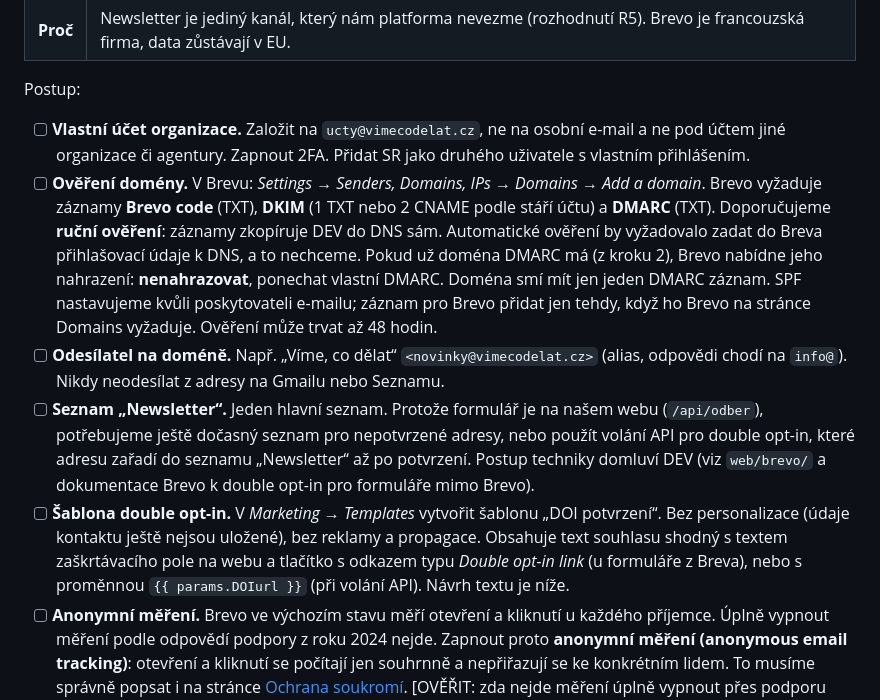
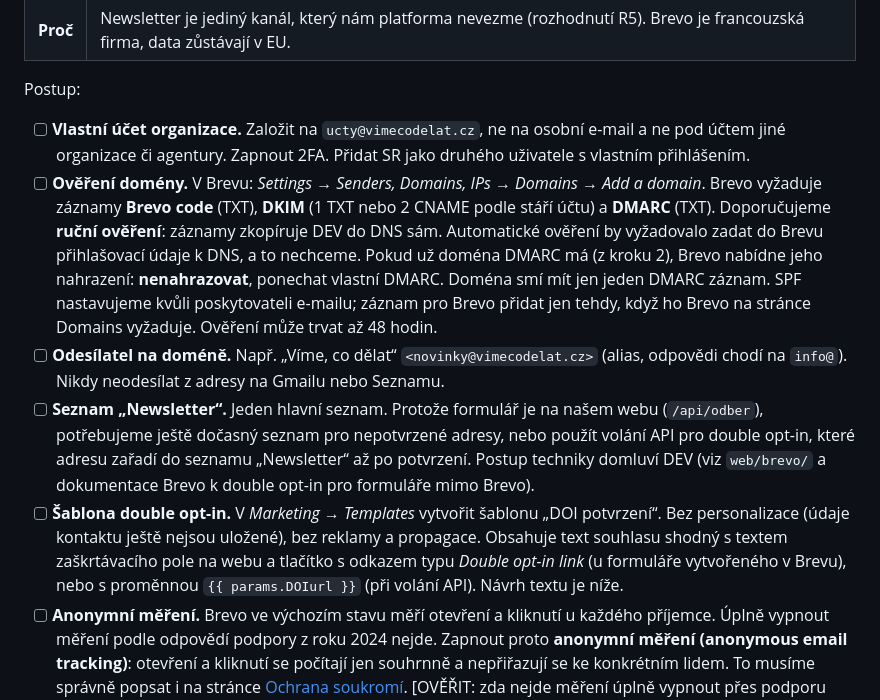
Before and after one commit to veritasderman-rgb/odolnost, a Markdown page: backoffice/README.md, the part around the change. Rendered like a GitHub page.

Commit message:
Průběžný stav práce pomocníků
Co-Authored-By: Claude Opus 5.5 <noreply@anthropic.com>
Claude-Session: https://claude.ai/code/session_01HYBxqYMogkeVjWpC5Fzufi

```diff
--- a/backoffice/README.md
+++ b/backoffice/README.md
@@ -192,10 +192,10 @@ Podrobnosti ke každému kroku jsou níže.
 Postup:
 
 - [ ] **Vlastní účet organizace.** Založit na `ucty@vimecodelat.cz`, ne na osobní e-mail a ne pod účtem jiné organizace či agentury. Zapnout 2FA. Přidat SR jako druhého uživatele s vlastním přihlášením.
-- [ ] **Ověření domény.** V Brevu: *Settings → Senders, Domains, IPs → Domains → Add a domain*. Brevo vyžaduje záznamy **Brevo code** (TXT), **DKIM** (1 TXT nebo 2 CNAME podle stáří účtu) a **DMARC** (TXT). Doporučujeme **ruční ověření**: záznamy zkopíruje DEV do DNS sám. Automatické ověření by vyžadovalo zadat do Brevа přihlašovací údaje k DNS, a to nechceme. Pokud už doména DMARC má (z kroku 2), Brevo nabídne jeho nahrazení: **nenahrazovat**, ponechat vlastní DMARC. Doména smí mít jen jeden DMARC záznam. SPF nastavujeme kvůli poskytovateli e-mailu; záznam pro Brevo přidat jen tehdy, když ho Brevo na stránce Domains vyžaduje. Ověření může trvat až 48 hodin.
+- [ ] **Ověření domény.** V Brevu: *Settings → Senders, Domains, IPs → Domains → Add a domain*. Brevo vyžaduje záznamy **Brevo code** (TXT), **DKIM** (1 TXT nebo 2 CNAME podle stáří účtu) a **DMARC** (TXT). Doporučujeme **ruční ověření**: záznamy zkopíruje DEV do DNS sám. Automatické ověření by vyžadovalo zadat do Brevu přihlašovací údaje k DNS, a to nechceme. Pokud už doména DMARC má (z kroku 2), Brevo nabídne jeho nahrazení: **nenahrazovat**, ponechat vlastní DMARC. Doména smí mít jen jeden DMARC záznam. SPF nastavujeme kvůli poskytovateli e-mailu; záznam pro Brevo přidat jen tehdy, když ho Brevo na stránce Domains vyžaduje. Ověření může trvat až 48 hodin.
 - [ ] **Odesílatel na doméně.** Např. „Víme, co dělat“ `<novinky@vimecodelat.cz>` (alias, odpovědi chodí na `info@`). Nikdy neodesílat z adresy na Gmailu nebo Seznamu.
 - [ ] **Seznam „Newsletter“.** Jeden hlavní seznam. Protože formulář je na našem webu (`/api/odber`), potřebujeme ještě dočasný seznam pro nepotvrzené adresy, nebo použít volání API pro double opt-in, které adresu zařadí do seznamu „Newsletter“ až po potvrzení. Postup techniky domluví DEV (viz `web/brevo/` a dokumentace Brevo k double opt-in pro formuláře mimo Brevo).
-- [ ] **Šablona double opt-in.** V *Marketing → Templates* vytvořit šablonu „DOI potvrzení“. Bez personalizace (údaje kontaktu ještě nejsou uložené), bez reklamy a propagace. Obsahuje text souhlasu shodný s textem zaškrtávacího pole na webu a tlačítko s odkazem typu *Double opt-in link* (u formuláře z Brevа), nebo s proměnnou `{{ params.DOIurl }}` (při volání API). Návrh textu je níže.
+- [ ] **Šablona double opt-in.** V *Marketing → Templates* vytvořit šablonu „DOI potvrzení“. Bez personalizace (údaje kontaktu ještě nejsou uložené), bez reklamy a propagace. Obsahuje text souhlasu shodný s textem zaškrtávacího pole na webu a tlačítko s odkazem typu *Double opt-in link* (u formuláře vytvořeného v Brevu), nebo s proměnnou `{{ params.DOIurl }}` (při volání API). Návrh textu je níže.
 - [ ] **Anonymní měření.** Brevo ve výchozím stavu měří otevření a kliknutí u každého příjemce. Úplně vypnout měření podle odpovědí podpory z roku 2024 nejde. Zapnout proto **anonymní měření (anonymous email tracking)**: otevření a kliknutí se počítají jen souhrnně a nepřiřazují se ke konkrétním lidem. To musíme správně popsat i na stránce [Ochrana soukromí](../web/src/content/o-nas/ochrana-soukromi.md). [OVĚŘIT: zda nejde měření úplně vypnout přes podporu Brevo. Rozhodnutí R5 počítalo s „bez sledování otevření“.]
 - [ ] **Patička každého e-mailu:** kdo posílá, proč (přihlásili jste se na webu), odkaz na odhlášení jedním kliknutím, odkaz na ochranu soukromí.
 
```
